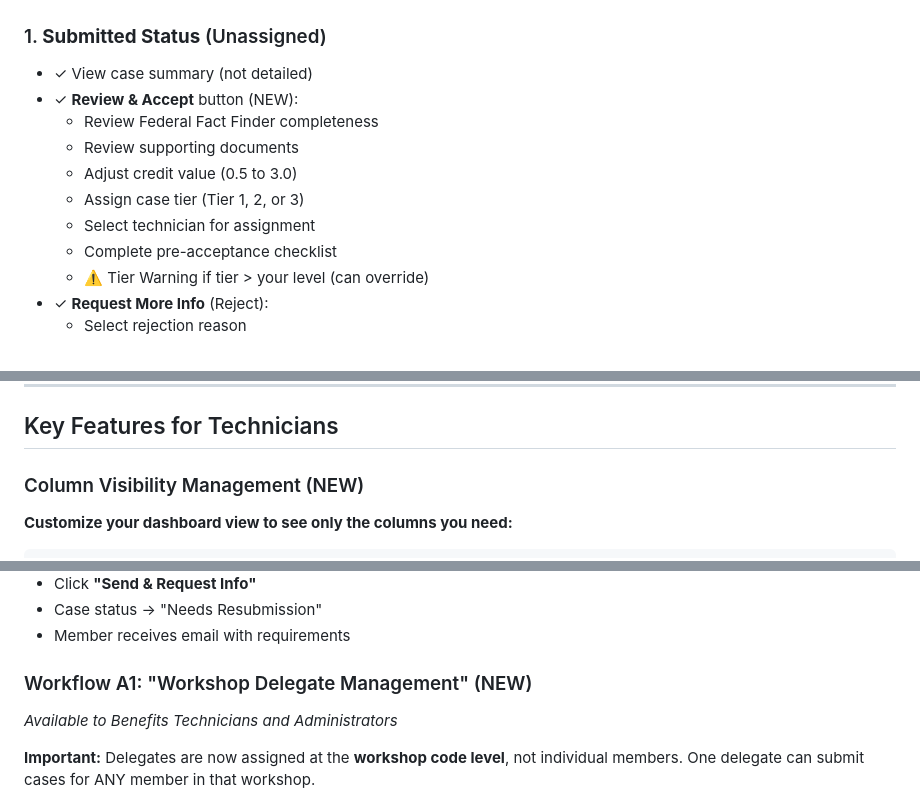
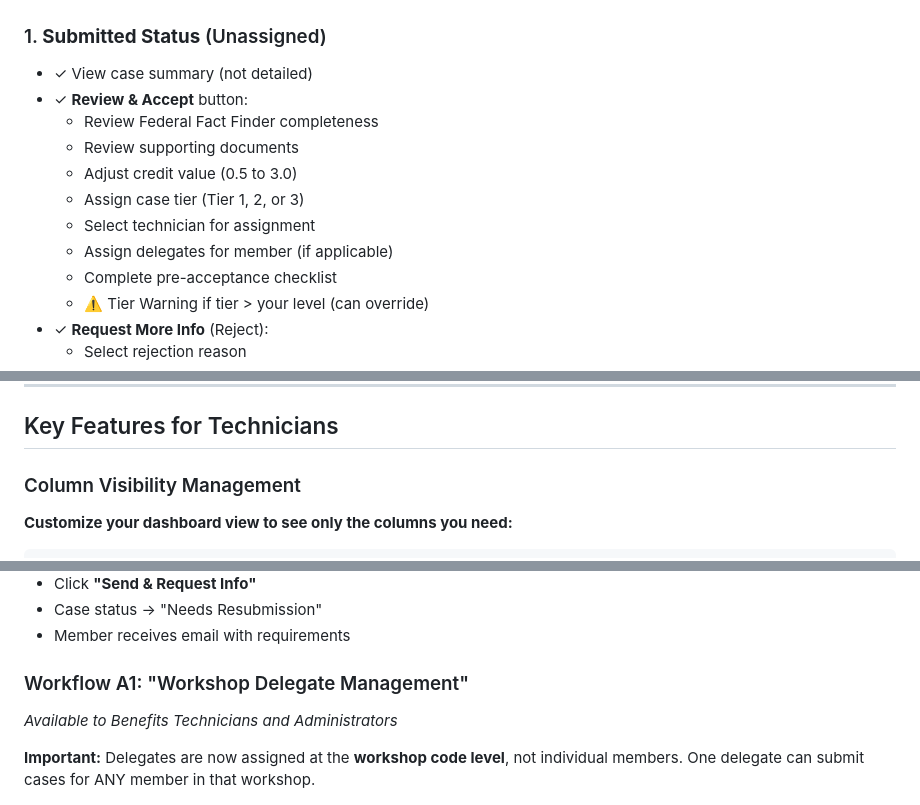
Before and after one commit to TexasCountry01/advisor-portal-app, a Markdown page: TECHNICIAN_WORKFLOW.md, 3 parts joined by grey strips. Rendered like a GitHub page.

Commit message:
Remove NEW markers and add delegate assignment functionality

````diff
--- a/TECHNICIAN_WORKFLOW.md
+++ b/TECHNICIAN_WORKFLOW.md
@@ -24,12 +24,13 @@ Technicians process cases through acceptance, investigation, and completion:
 
 ### 1. **Submitted Status** (Unassigned)
 - ✓ View case summary (not detailed)
-- ✓ **Review & Accept** button (NEW):
+- ✓ **Review & Accept** button:
   - Review Federal Fact Finder completeness
   - Review supporting documents
   - Adjust credit value (0.5 to 3.0)
   - Assign case tier (Tier 1, 2, or 3)
   - Select technician for assignment
+  - Assign delegates for member (if applicable)
   - Complete pre-acceptance checklist
   - ⚠️ Tier Warning if tier > your level (can override)
 - ✓ **Request More Info** (Reject):
@@ -152,7 +153,7 @@ Technicians process cases through acceptance, investigation, and completion:
 
 ## Key Features for Technicians
 
-### Column Visibility Management (NEW)
+### Column Visibility Management
 **Customize your dashboard view to see only the columns you need:**
 
 ```
@@ -256,7 +257,7 @@ My Dashboard shows:
 - Case status → "Needs Resubmission"
 - Member receives email with requirements
 
-### Workflow A1: "Workshop Delegate Management" (NEW)
+### Workflow A1: "Workshop Delegate Management"
 *Available to Benefits Technicians and Administrators*
 
 **Important:** Delegates are now assigned at the **workshop code level**, not individual members. One delegate can submit cases for ANY member in that workshop.
````
Also changed, not shown: other parts of TECHNICIAN_WORKFLOW.md (+5 -5 lines).
